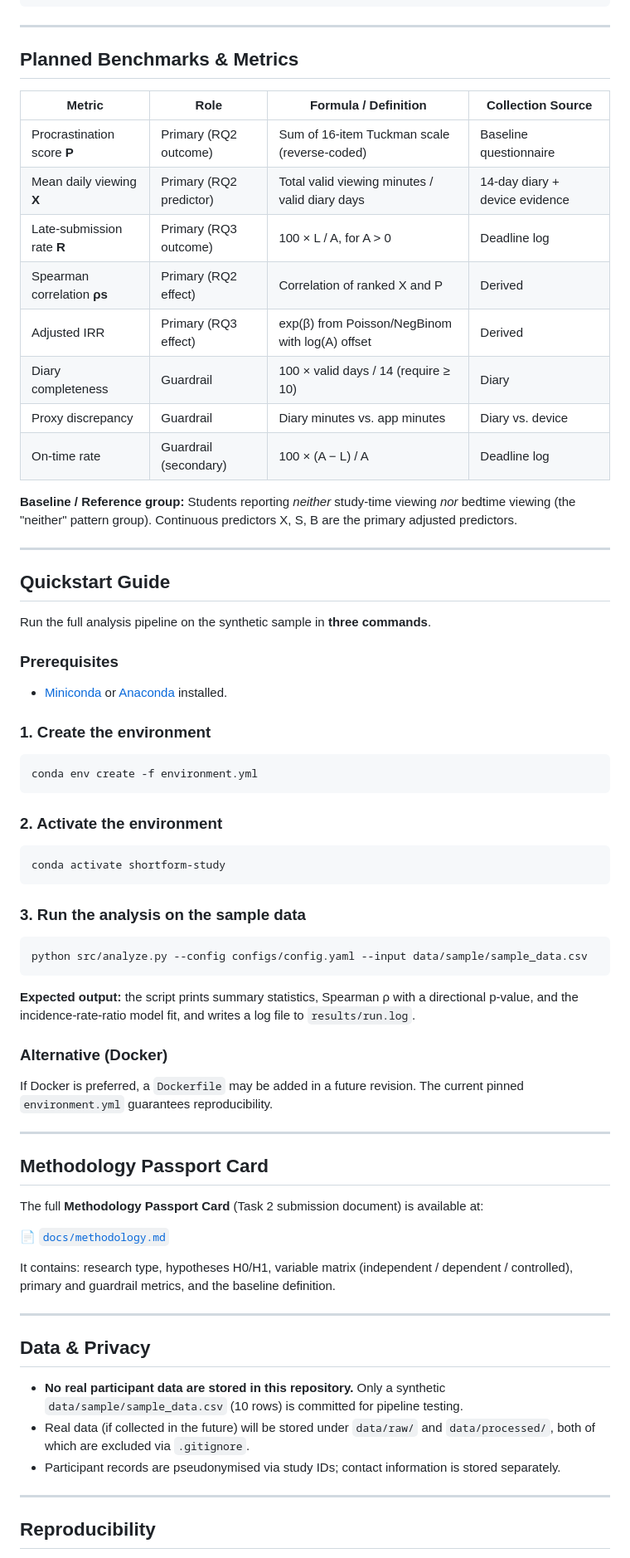
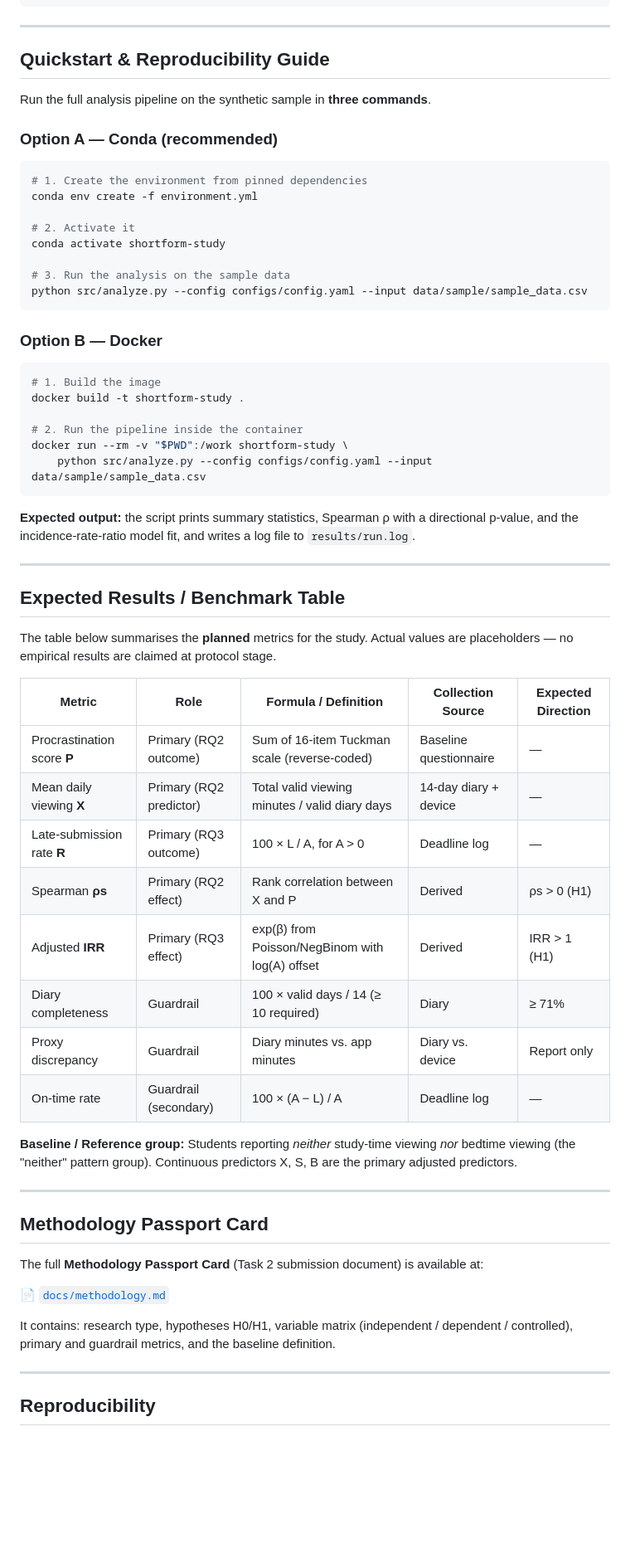
Before and after one commit to nuraiaben-dev/shortform-video-procrastination-study, a Markdown page: README.md, the part around one of its changes. Shown at 83% size. Drawn GitHub-style; blank space fills up the shorter version.

````diff
--- a/README.md
+++ b/README.md
@@ -68,54 +83,54 @@ shortform-video-procrastination-study/
 
 ---
 
-## Planned Benchmarks & Metrics
-
-| Metric | Role | Formula / Definition | Collection Source |
-|---|---|---|---|
-| Procrastination score **P** | Primary (RQ2 outcome) | Sum of 16-item Tuckman scale (reverse-coded) | Baseline questionnaire |
-| Mean daily viewing **X** | Primary (RQ2 predictor) | Total valid viewing minutes / valid diary days | 14-day diary + device evidence |
-| Late-submission rate **R** | Primary (RQ3 outcome) | 100 × L / A, for A > 0 | Deadline log |
-| Spearman correlation **ρs** | Primary (RQ2 effect) | Correlation of ranked X and P | Derived |
-| Adjusted IRR | Primary (RQ3 effect) | exp(β) from Poisson/NegBinom with log(A) offset | Derived |
-| Diary completeness | Guardrail | 100 × valid days / 14 (require ≥ 10) | Diary |
-| Proxy discrepancy | Guardrail | Diary minutes vs. app minutes | Diary vs. device |
-| On-time rate | Guardrail (secondary) | 100 × (A − L) / A | Deadline log |
-
-**Baseline / Reference group:** Students reporting *neither* study-time viewing *nor* bedtime viewing (the "neither" pattern group). Continuous predictors X, S, B are the primary adjusted predictors.
-
----
-
-## Quickstart Guide
+## Quickstart & Reproducibility Guide
 
 Run the full analysis pipeline on the synthetic sample in **three commands**.
 
-### Prerequisites
-
-- [Miniconda](https://docs.conda.io/en/latest/miniconda.html) or [Anaconda](https://www.anaconda.com/) installed.
-
-### 1. Create the environment
+### Option A — Conda (recommended)
 
 ```bash
+# 1. Create the environment from pinned dependencies
 conda env create -f environment.yml
+
+# 2. Activate it
+conda activate shortform-study
+
+# 3. Run the analysis on the sample data
+python src/analyze.py --config configs/config.yaml --input data/sample/sample_data.csv
 ```
 
-### 2. Activate the environment
+### Option B — Docker
 
 ```bash
-conda activate shortform-study
-```
+# 1. Build the image
+docker build -t shortform-study .
 
-### 3. Run the analysis on the sample data
-
-```bash
-python src/analyze.py --config configs/config.yaml --input data/sample/sample_data.csv
+# 2. Run the pipeline inside the container
+docker run --rm -v "$PWD":/work shortform-study \
+    python src/analyze.py --config configs/config.yaml --input data/sample/sample_data.csv
 ```
 
 **Expected output:** the script prints summary statistics, Spearman ρ with a directional p-value, and the incidence-rate-ratio model fit, and writes a log file to `results/run.log`.
 
-### Alternative (Docker)
+---
 
-If Docker is preferred, a `Dockerfile` may be added in a future revision. The current pinned `environment.yml` guarantees reproducibility.
+## Expected Results / Benchmark Table
+
+The table below summarises the **planned** metrics for the study. Actual values are placeholders — no empirical results are claimed at protocol stage.
+
+| Metric | Role | Formula / Definition | Collection Source | Expected Direction |
+|---|---|---|---|---|
+| Procrastination score **P** | Primary (RQ2 outcome) | Sum of 16-item Tuckman scale (reverse-coded) | Baseline questionnaire | — |
+| Mean daily viewing **X** | Primary (RQ2 predictor) | Total valid viewing minutes / valid diary days | 14-day diary + device | — |
+| Late-submission rate **R** | Primary (RQ3 outcome) | 100 × L / A, for A > 0 | Deadline log | — |
+| Spearman **ρs** | Primary (RQ2 effect) | Rank correlation between X and P | Derived | ρs > 0 (H1) |
+| Adjusted **IRR** | Primary (RQ3 effect) | exp(β) from Poisson/NegBinom with log(A) offset | Derived | IRR > 1 (H1) |
+| Diary completeness | Guardrail | 100 × valid days / 14 (≥ 10 required) | Diary | ≥ 71% |
+| Proxy discrepancy | Guardrail | Diary minutes vs. app minutes | Diary vs. device | Report only |
+| On-time rate | Guardrail (secondary) | 100 × (A − L) / A | Deadline log | — |
+
+**Baseline / Reference group:** Students reporting *neither* study-time viewing *nor* bedtime viewing (the "neither" pattern group). Continuous predictors X, S, B are the primary adjusted predictors.
 
 ---
 
@@ -129,14 +144,6 @@ It contains: research type, hypotheses H0/H1, variable matrix (independent / dep
 
 ---
 
-## Data & Privacy
-
-- **No real participant data are stored in this repository.** Only a synthetic `data/sample/sample_data.csv` (10 rows) is committed for pipeline testing.
-- Real data (if collected in the future) will be stored under `data/raw/` and `data/processed/`, both of which are excluded via `.gitignore`.
-- Participant records are pseudonymised via study IDs; contact information is stored separately.
-
----
-
 ## Reproducibility
 
 - Exact dependency versions are pinned in `environment.yml`.
````
Also changed, not shown: other parts of README.md (+54 -24 lines).
